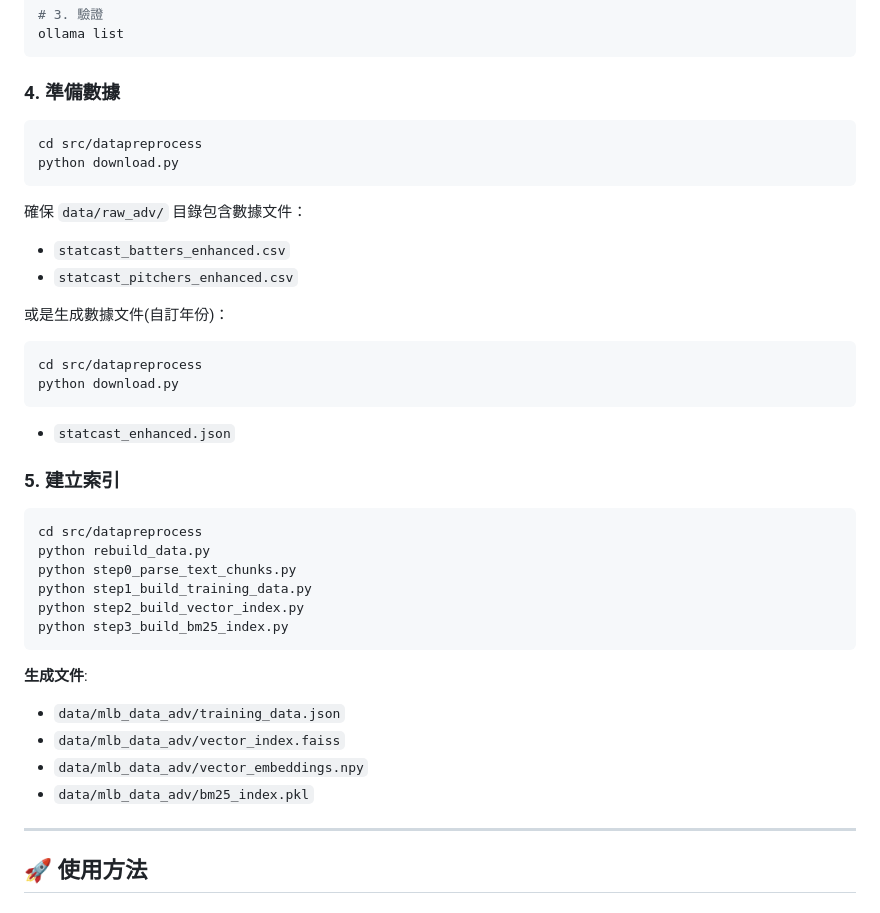
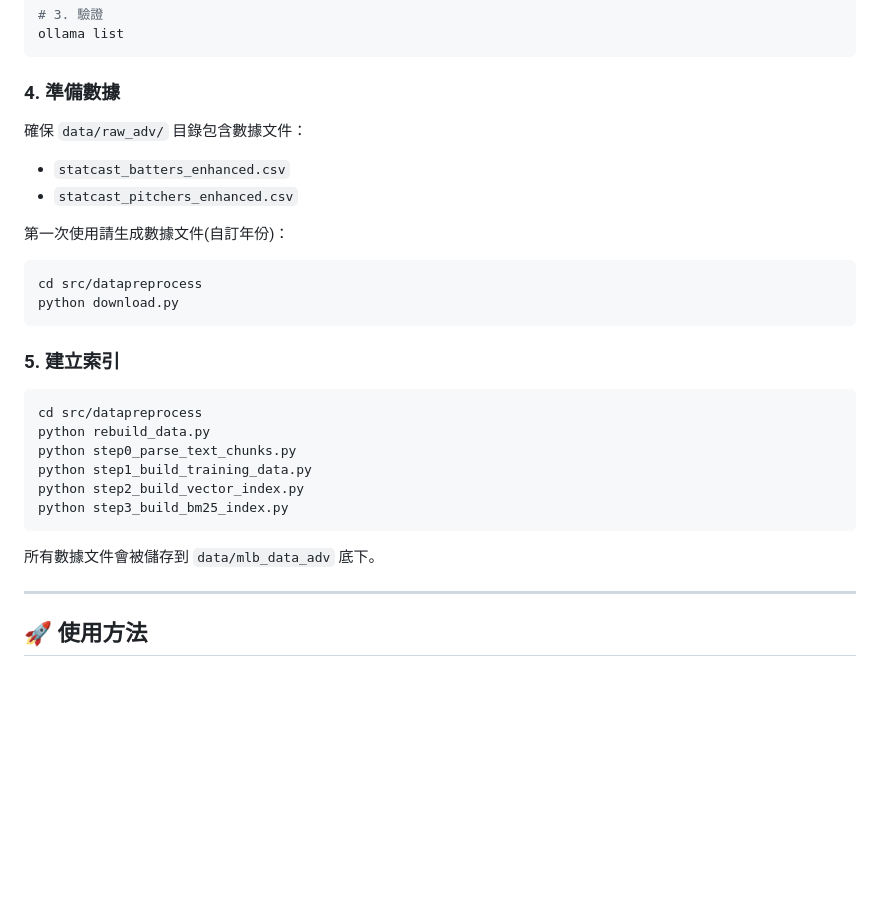
Before and after one commit to mizu5555/MLB_IR, a Markdown page: README.md, the part around the change. GitHub-like rendering; blank space fills up the shorter version.

Commit message:
Update data preparation instructions in README
Removed redundant instructions for generating data files and clarified the process for first-time users.

````diff
--- a/README.md
+++ b/README.md
@@ -186,21 +186,15 @@ ollama list
 
 ### 4. 準備數據
 
+確保 `data/raw_adv/` 目錄包含數據文件：
+- `statcast_batters_enhanced.csv`
+- `statcast_pitchers_enhanced.csv`
+
+第一次使用請生成數據文件(自訂年份)：
 ```bash
 cd src/datapreprocess
 python download.py
 ```
-確保 `data/raw_adv/` 目錄包含數據文件：
-- `statcast_batters_enhanced.csv`
-- `statcast_pitchers_enhanced.csv`
-
-或是生成數據文件(自訂年份)：
-```bash
-cd src/datapreprocess
-python download.py
-```
-- `statcast_enhanced.json`
-
 ### 5. 建立索引
 
 ```bash
@@ -211,12 +205,7 @@ python step1_build_training_data.py
 python step2_build_vector_index.py
 python step3_build_bm25_index.py
 ```
-
-**生成文件**:
-- `data/mlb_data_adv/training_data.json`
-- `data/mlb_data_adv/vector_index.faiss`
-- `data/mlb_data_adv/vector_embeddings.npy`
-- `data/mlb_data_adv/bm25_index.pkl`
+所有數據文件會被儲存到 `data/mlb_data_adv` 底下。
 
 ---
 
````
